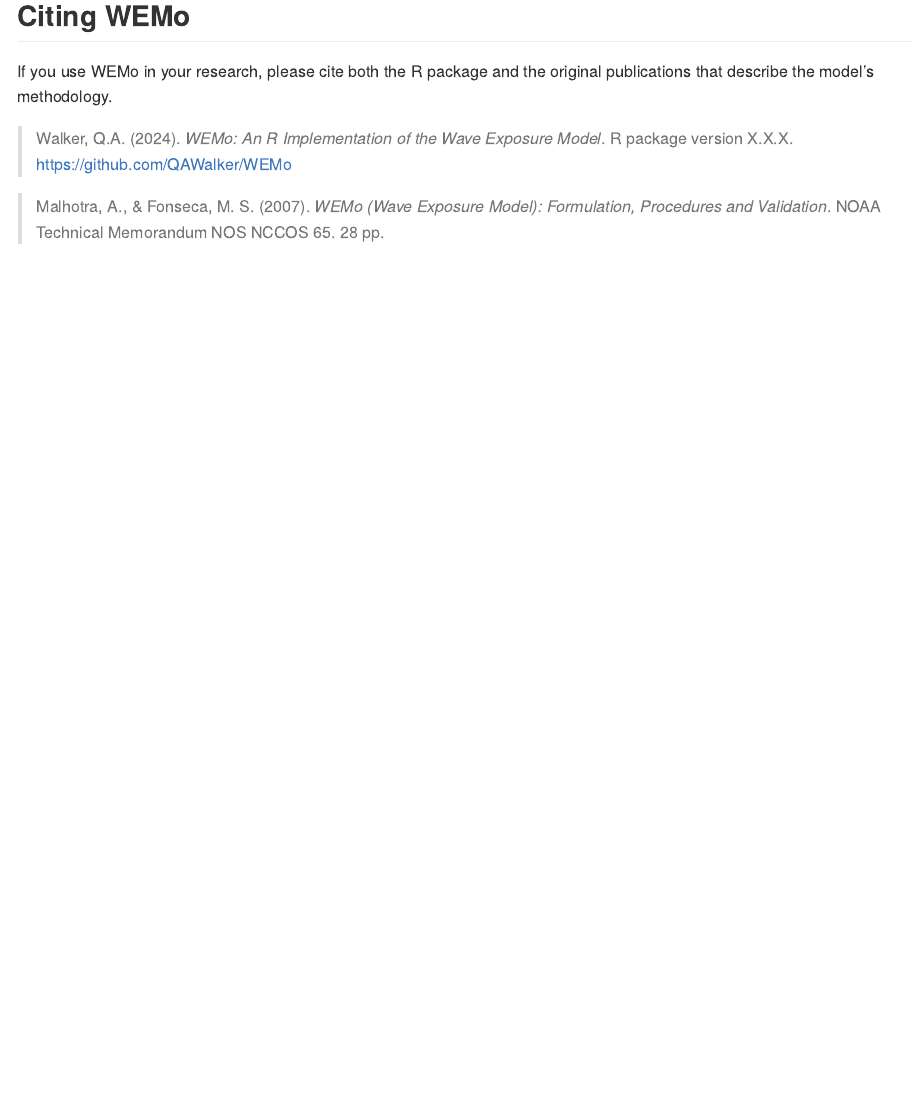
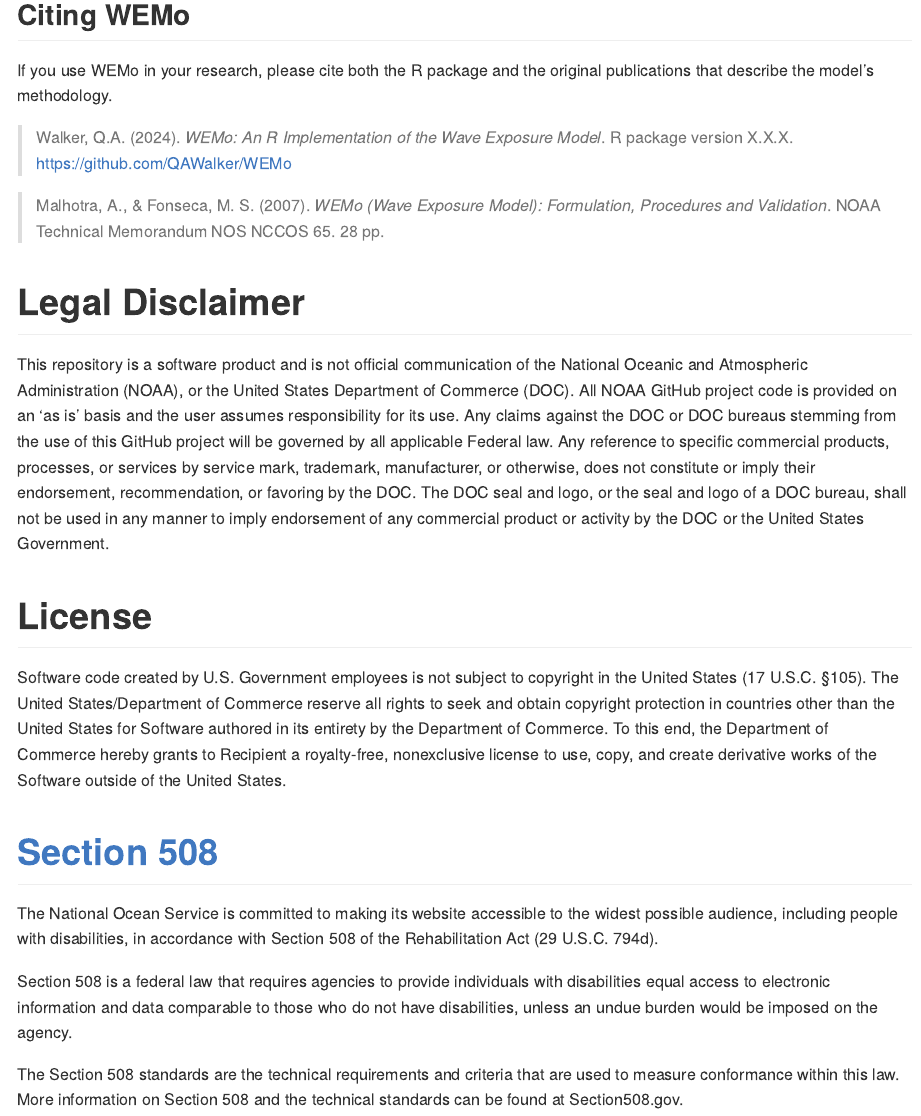
Before and after one commit to MSE-NCCOS-NOAA/WEMo, an R Markdown document (README.Rmd): the page in a window 1100 px wide, from 3640 px down. The pictures show the output file README.md that the author committed with the source, drawn offline in the style of GitHub.

Commit message:
Update readme with license and legal jargon

```diff
--- a/README.Rmd
+++ b/README.Rmd
@@ -146,3 +146,20 @@
 > Walker, Q.A. (2024). *WEMo: An R Implementation of the Wave Exposure Model*. R package version X.X.X. https://github.com/QAWalker/WEMo
 
 > Malhotra, A., & Fonseca, M. S. (2007). *WEMo (Wave Exposure Model): Formulation, Procedures and Validation*. NOAA Technical Memorandum NOS NCCOS 65. 28 pp.
+
+# Legal Disclaimer
+
+This repository is a software product and is not official communication of the National Oceanic and Atmospheric Administration (NOAA), or the United States Department of Commerce (DOC). All NOAA GitHub project code is provided on an 'as is' basis and the user assumes responsibility for its use. Any claims against the DOC or DOC bureaus stemming from the use of this GitHub project will be governed by all applicable Federal law. Any reference to specific commercial products, processes, or services by service mark, trademark, manufacturer, or otherwise, does not constitute or imply their endorsement, recommendation, or favoring by the DOC. The DOC seal and logo, or the seal and logo of a DOC bureau, shall not be used in any manner to imply endorsement of any commercial product or activity by the DOC or the United States Government.
+
+# License
+
+Software code created by U.S. Government employees is not subject to copyright in the United States (17 U.S.C. §105). The United States/Department of Commerce reserve all rights to seek and obtain copyright protection in countries other than the United States for Software authored in its entirety by the Department of Commerce. To this end, the Department of Commerce hereby grants to Recipient a royalty-free, nonexclusive license to use, copy, and create derivative works of the Software outside of the United States.
+
+
+# [Section 508](https://oceanservice.noaa.gov/accessibility-statement.html)
+
+The National Ocean Service is committed to making its website accessible to the widest possible audience, including people with disabilities, in accordance with Section 508 of the Rehabilitation Act (29 U.S.C. 794d).
+
+Section 508 is a federal law that requires agencies to provide individuals with disabilities equal access to electronic information and data comparable to those who do not have disabilities, unless an undue burden would be imposed on the agency.
+
+The Section 508 standards are the technical requirements and criteria that are used to measure conformance within this law. More information on Section 508 and the technical standards can be found at Section508.gov.
```
Also changed, not shown: README.md.
